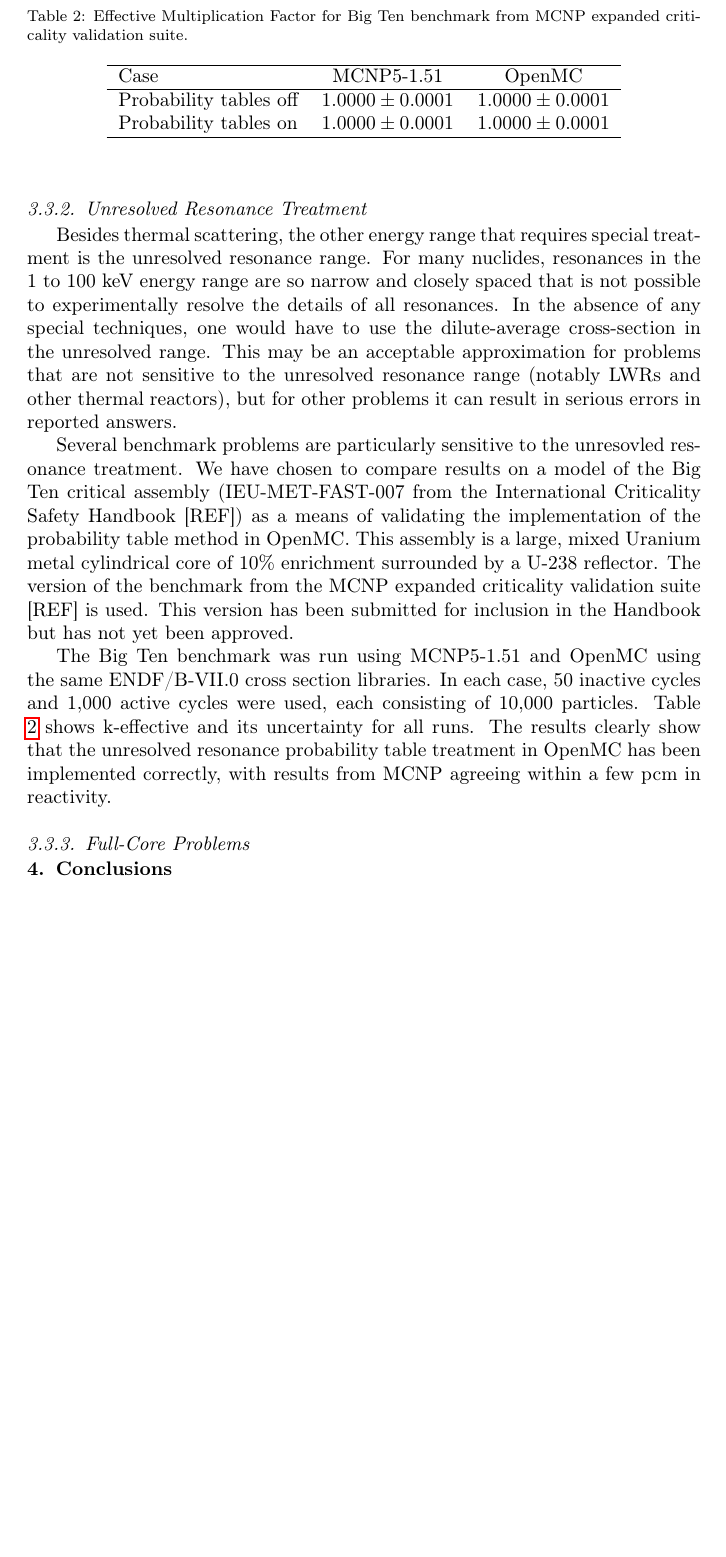
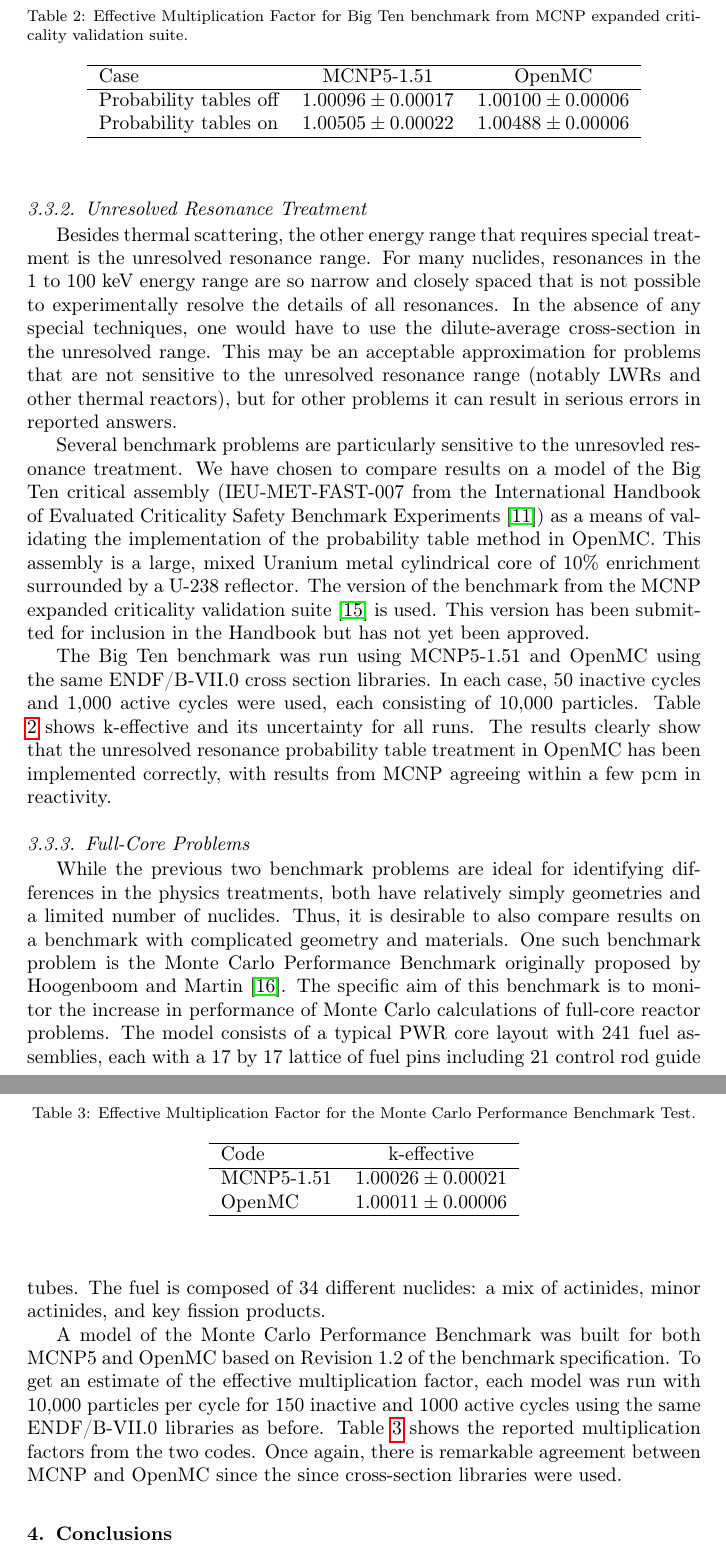
Before and after one commit to paulromano/annals-openmc, a LaTeX paper (main.tex): part of page 10 of 11 before the commit and two parts of pages 10 and 11 of 12 after it, the two joined at a grey line, cut so that both start at the same text, the shorter picture padded with empty space. Compiled offline with pdfLaTeX.

Commit message:
Updated benchmarks section adding HM results.

```diff
--- a/main.tex
+++ b/main.tex
@@ -506,13 +506,13 @@
 
 Several benchmark problems are particularly sensitive to the unresovled
 resonance treatment. We have chosen to compare results on a model of the Big Ten
-critical assembly (IEU-MET-FAST-007 from the International Criticality Safety
-Handbook [REF]) as a means of validating the implementation of the probability
-table method in OpenMC. This assembly is a large, mixed Uranium metal
-cylindrical core of 10\% enrichment surrounded by a U-238 reflector. The version
-of the benchmark from the MCNP expanded criticality validation suite [REF] is
-used. This version has been submitted for inclusion in the Handbook but has not
-yet been approved.
+critical assembly (IEU-MET-FAST-007 from the International Handbook of Evaluated
+Criticality Safety Benchmark Experiments \cite{icsbep}) as a means of validating
+the implementation of the probability table method in OpenMC. This assembly is a
+large, mixed Uranium metal cylindrical core of 10\% enrichment surrounded by a
+U-238 reflector. The version of the benchmark from the MCNP expanded criticality
+validation suite \cite{mcnp-validation} is used. This version has been submitted
+for inclusion in the Handbook but has not yet been approved.
 
 The Big Ten benchmark was run using MCNP5-1.51 and OpenMC using the same
 ENDF/B-VII.0 cross section libraries. In each case, 50 inactive cycles and 1,000
@@ -531,8 +531,8 @@
     \hline
     Case & MCNP5-1.51 & OpenMC \\
     \hline
-    Probability tables off & $1.0000 \pm 0.0001$ & $1.0000 \pm 0.0001$ \\
-    Probability tables on  & $1.0000 \pm 0.0001$ & $1.0000 \pm 0.0001$ \\
+    Probability tables off & $1.00096 \pm 0.00017$ & $1.00100 \pm 0.00006$ \\
+    Probability tables on  & $1.00505 \pm 0.00022$ & $1.00488 \pm 0.00006$ \\
     \hline
   \end{tabular}
   \end{center}
@@ -540,6 +540,43 @@
 
 \subsubsection{Full-Core Problems}
 
+While the previous two benchmark problems are ideal for identifying differences
+in the physics treatments, both have relatively simply geometries and a limited
+number of nuclides. Thus, it is desirable to also compare results on a benchmark
+with complicated geometry and materials. One such benchmark problem is the Monte
+Carlo Performance Benchmark originally proposed by Hoogenboom and Martin
+\cite{hoogenboom}. The specific aim of this benchmark is to monitor the increase
+in performance of Monte Carlo calculations of full-core reactor problems. The
+model consists of a typical PWR core layout with 241 fuel assemblies, each with
+a 17 by 17 lattice of fuel pins including 21 control rod guide tubes. The fuel
+is composed of 34 different nuclides: a mix of actinides, minor actinides, and
+key fission products.
+
+A model of the Monte Carlo Performance Benchmark was built for both MCNP5 and
+OpenMC based on Revision 1.2 of the benchmark specification. To get an estimate
+of the effective multiplication factor, each model was run with 10,000 particles
+per cycle for 150 inactive and 1000 active cycles using the same ENDF/B-VII.0
+libraries as before. Table \ref{tab:hoogenboom} shows the reported
+multiplication factors from the two codes. Once again, there is remarkable
+agreement between MCNP and OpenMC since the since cross-section libraries were
+used.
+
+\begin{table}
+  \caption{Effective Multiplication Factor for the Monte Carlo Performance
+    Benchmark Test.}
+  \label{tab:hoogenboom}
+  \begin{center}
+  \begin{tabular}{ l c }
+    \hline
+    Code & k-effective \\
+    \hline
+    MCNP5-1.51 & $1.00026 \pm 0.00021$ \\
+    OpenMC     & $1.00011 \pm 0.00006$ \\
+    \hline
+  \end{tabular}
+  \end{center}
+\end{table}
+
 \section{Conclusions}
 
 \bibliography{main}
```
Also changed, not shown: main.bib (+16 -9 lines), main.tex (12 more changed lines).
